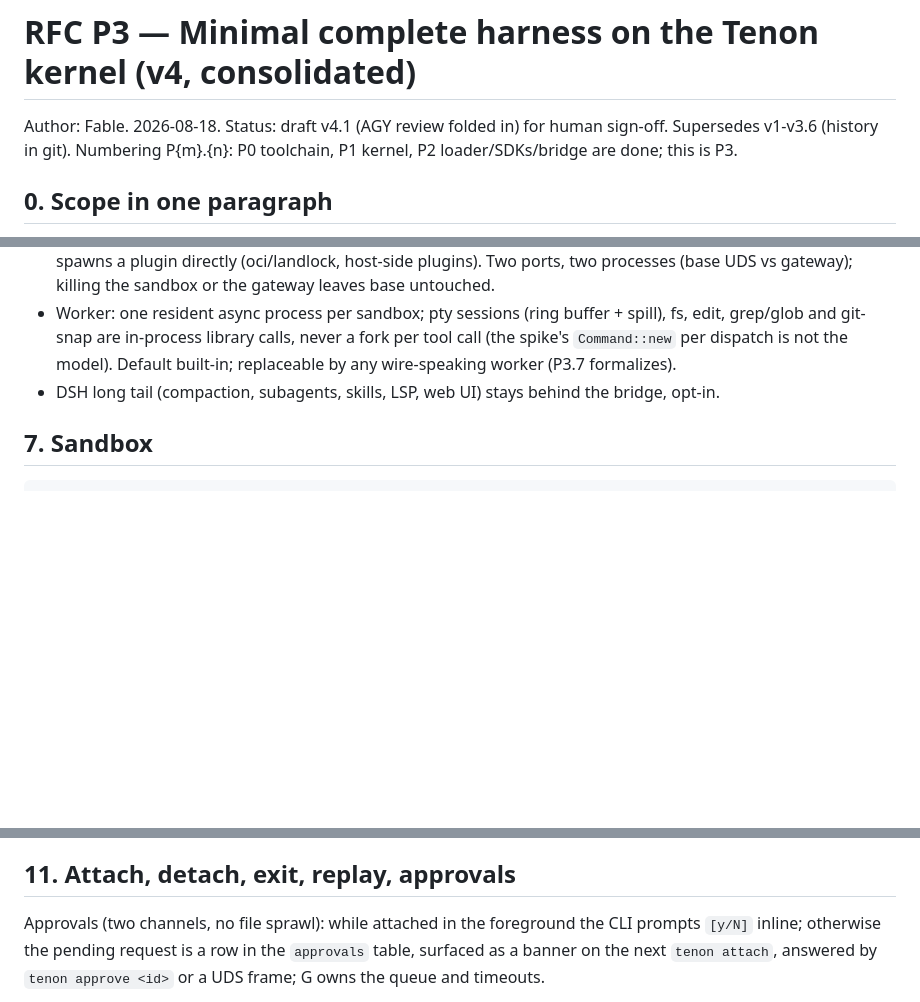
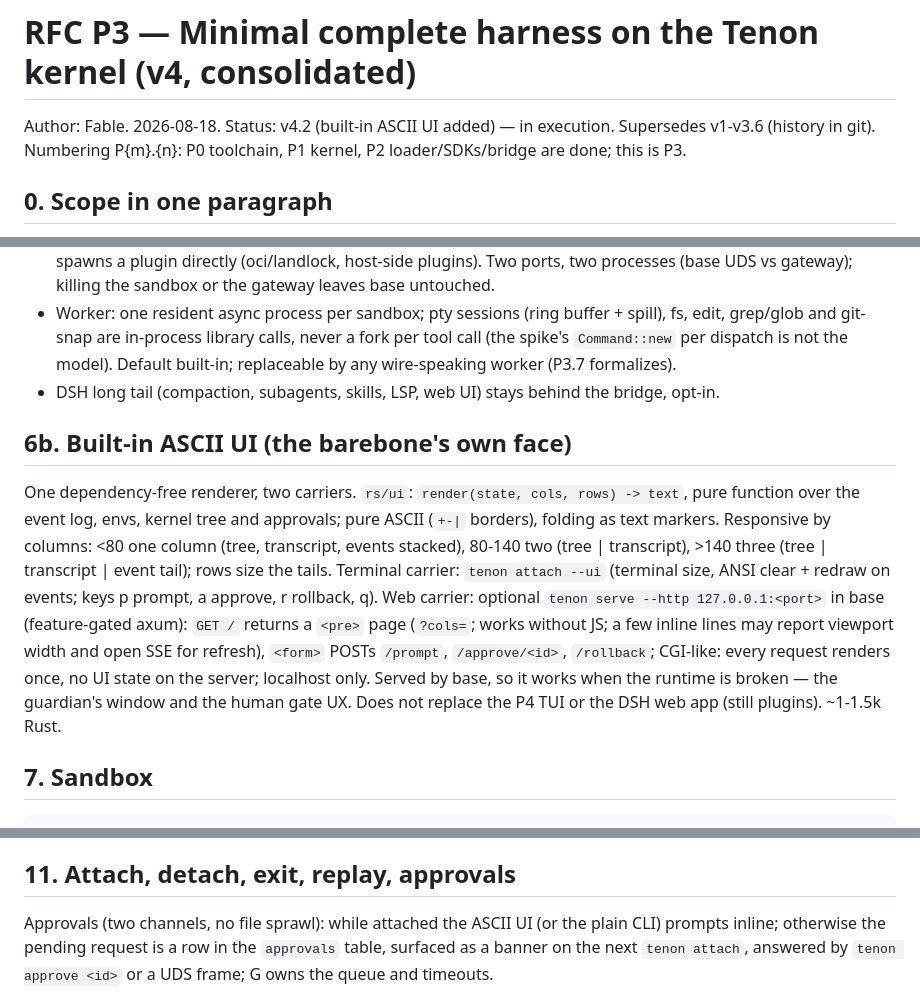
Before and after one commit to harry-ma-qiang/tenon, a Markdown page: RFC-P3-minimal-harness.md, 3 parts joined by grey strips. GitHub-like rendering; blank space fills up the shorter version.

Commit message:
RFC P3 v4.2: built-in ASCII UI

````diff
--- a/RFC-P3-minimal-harness.md
+++ b/RFC-P3-minimal-harness.md
@@ -1,6 +1,6 @@
 # RFC P3 — Minimal complete harness on the Tenon kernel (v4, consolidated)
 
-Author: Fable. 2026-08-18. Status: draft v4.1 (AGY review folded in) for human sign-off. Supersedes v1-v3.6 (history in
+Author: Fable. 2026-08-18. Status: v4.2 (built-in ASCII UI added) — in execution. Supersedes v1-v3.6 (history in
 git). Numbering P{m}.{n}: P0 toolchain, P1 kernel, P2 loader/SDKs/bridge are done; this is P3.
 
 ## 0. Scope in one paragraph
@@ -126,6 +126,20 @@ worker, storage, sandbox, wire (sdk/rs moves here); one bin target. TUI is P4.
   worker (P3.7 formalizes).
 - DSH long tail (compaction, subagents, skills, LSP, web UI) stays behind the bridge, opt-in.
 
+## 6b. Built-in ASCII UI (the barebone's own face)
+
+One dependency-free renderer, two carriers. `rs/ui`: `render(state, cols, rows) -> text`, pure
+function over the event log, envs, kernel tree and approvals; pure ASCII (`+-|` borders), folding as
+text markers. Responsive by columns: <80 one column (tree, transcript, events stacked), 80-140 two
+(tree | transcript), >140 three (tree | transcript | event tail); rows size the tails. Terminal
+carrier: `tenon attach --ui` (terminal size, ANSI clear + redraw on events; keys p prompt, a
+approve, r rollback, q). Web carrier: optional `tenon serve --http 127.0.0.1:<port>` in base
+(feature-gated axum): `GET /` returns a `<pre>` page (`?cols=`; works without JS; a few inline lines
+may report viewport width and open SSE for refresh), `<form>` POSTs `/prompt`, `/approve/<id>`,
+`/rollback`; CGI-like: every request renders once, no UI state on the server; localhost only. Served
+by base, so it works when the runtime is broken — the guardian's window and the human gate UX. Does
+not replace the P4 TUI or the DSH web app (still plugins). ~1-1.5k Rust.
+
 ## 7. Sandbox
 
 ```
@@ -205,7 +219,7 @@ only if it beats LKG on the benchmark set. The barebone holds LKG and the judge,
 
 ## 11. Attach, detach, exit, replay, approvals
 
-Approvals (two channels, no file sprawl): while attached in the foreground the CLI prompts `[y/N]`
+Approvals (two channels, no file sprawl): while attached the ASCII UI (or the plain CLI) prompts
 inline; otherwise the pending request is a row in the `approvals` table, surfaced as a banner on the
 next `tenon attach`, answered by `tenon approve <id>` or a UDS frame; G owns the queue and timeouts.
 
````
Also changed, not shown: other parts of RFC-P3-minimal-harness.md (+1 -1 lines).
